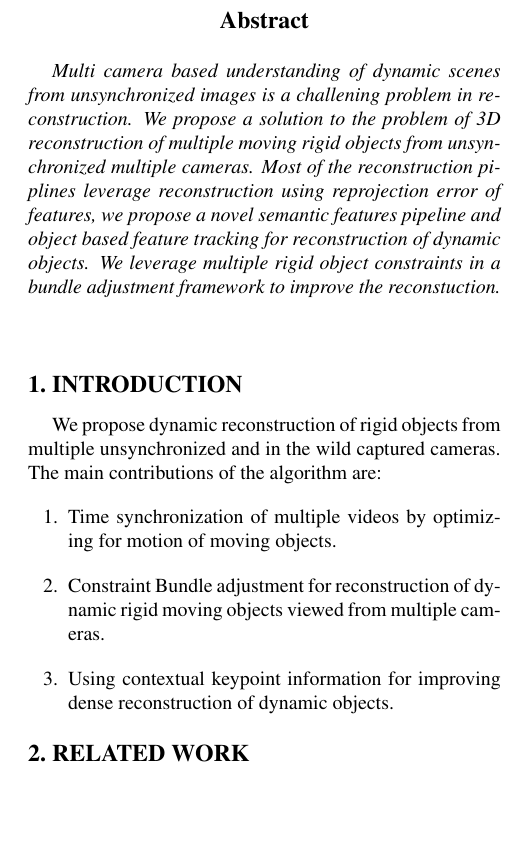
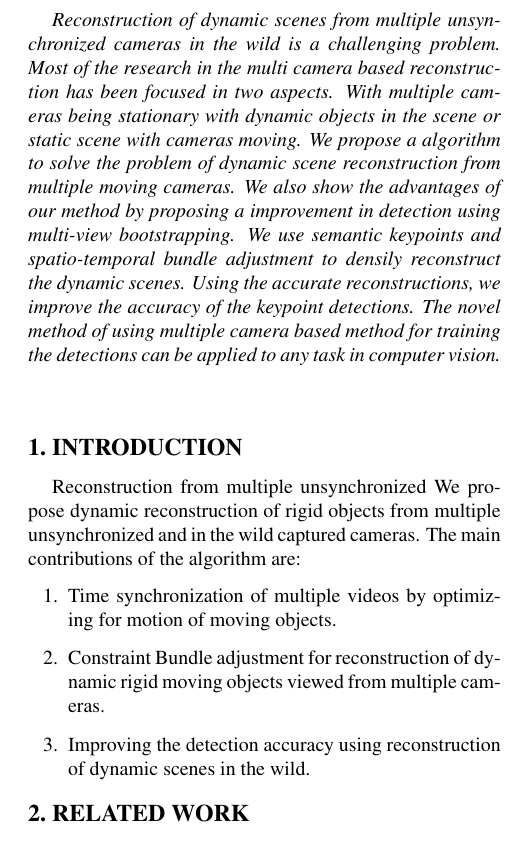
Before and after one commit to moshanATucsd/cvpr2018, a LaTeX paper (egpaper_final.tex): part of one column of page 1 of 2, cut at the place of the change, the shorter picture padded with empty space. Compiled offline with pdfLaTeX.

Commit message:
new changes

```diff
--- a/egpaper_final.tex
+++ b/egpaper_final.tex
@@ -33,15 +33,17 @@
 
 %%%%%%%%% ABSTRACT
 \begin{abstract}
-Multi camera based understanding of dynamic scenes from unsynchronized images is a challening problem in reconstruction. We propose a solution to the problem of 3D reconstruction of multiple moving rigid objects from unsynchronized multiple cameras. Most of the reconstruction piplines leverage reconstruction using reprojection error of features, we propose a novel semantic features pipeline and object based feature tracking for reconstruction of dynamic objects. We leverage multiple rigid object constraints in a bundle adjustment framework to improve the reconstuction. \end{abstract}
-
+Reconstruction of dynamic scenes from multiple unsynchronized cameras in the wild is a challenging problem. Most of the research in the multi camera based reconstruction has been focused in two aspects. With multiple cameras being stationary with dynamic objects in the scene or static scene with cameras moving. We propose a algorithm to solve the problem of dynamic scene reconstruction from multiple moving cameras. We also show the advantages of our method by proposing a improvement in detection using multi-view bootstrapping. We use semantic keypoints and spatio-temporal bundle adjustment to densily reconstruct the dynamic scenes. Using the accurate reconstructions, we improve the accuracy of the keypoint detections. The novel method of using multiple camera based method for training the detections can be applied to any task in computer vision.
+%Multi camera based understanding of dynamic scenes from unsynchronized images is a challening problem in reconstruction. We propose a solution to the problem of 3D reconstruction of multiple moving rigid objects from unsynchronized multiple cameras. Most of the reconstruction piplines leverage reconstruction using reprojection error of features, we propose a novel semantic features pipeline and object based feature tracking for reconstruction of dynamic objects. We leverage multiple rigid object constraints in a bundle adjustment framework to improve the reconstuction.
+\end{abstract}
+%sdsd
 \section{INTRODUCTION}
-We propose dynamic reconstruction of rigid objects from multiple unsynchronized and in the wild captured cameras. The main contributions of the algorithm are:
+Reconstruction from multiple unsynchronized We propose dynamic reconstruction of rigid objects from multiple unsynchronized and in the wild captured cameras. The main contributions of the algorithm are:
 \begin{enumerate}
 %\item Novel instance keypoint detection pipeline for reconstruction of moving objects.
 \item  Time synchronization of multiple videos by optimizing for motion of moving objects.
 \item Constraint Bundle adjustment for reconstruction of dynamic rigid moving objects viewed from multiple cameras.
-\item Using contextual keypoint information for improving dense reconstruction of dynamic objects.
+\item Improving the detection accuracy using reconstruction of dynamic scenes in the wild.
 \end{enumerate}
 
 \section{RELATED WORK}
```
Also changed, not shown: egpaper_final.tex (4 more changed lines).
